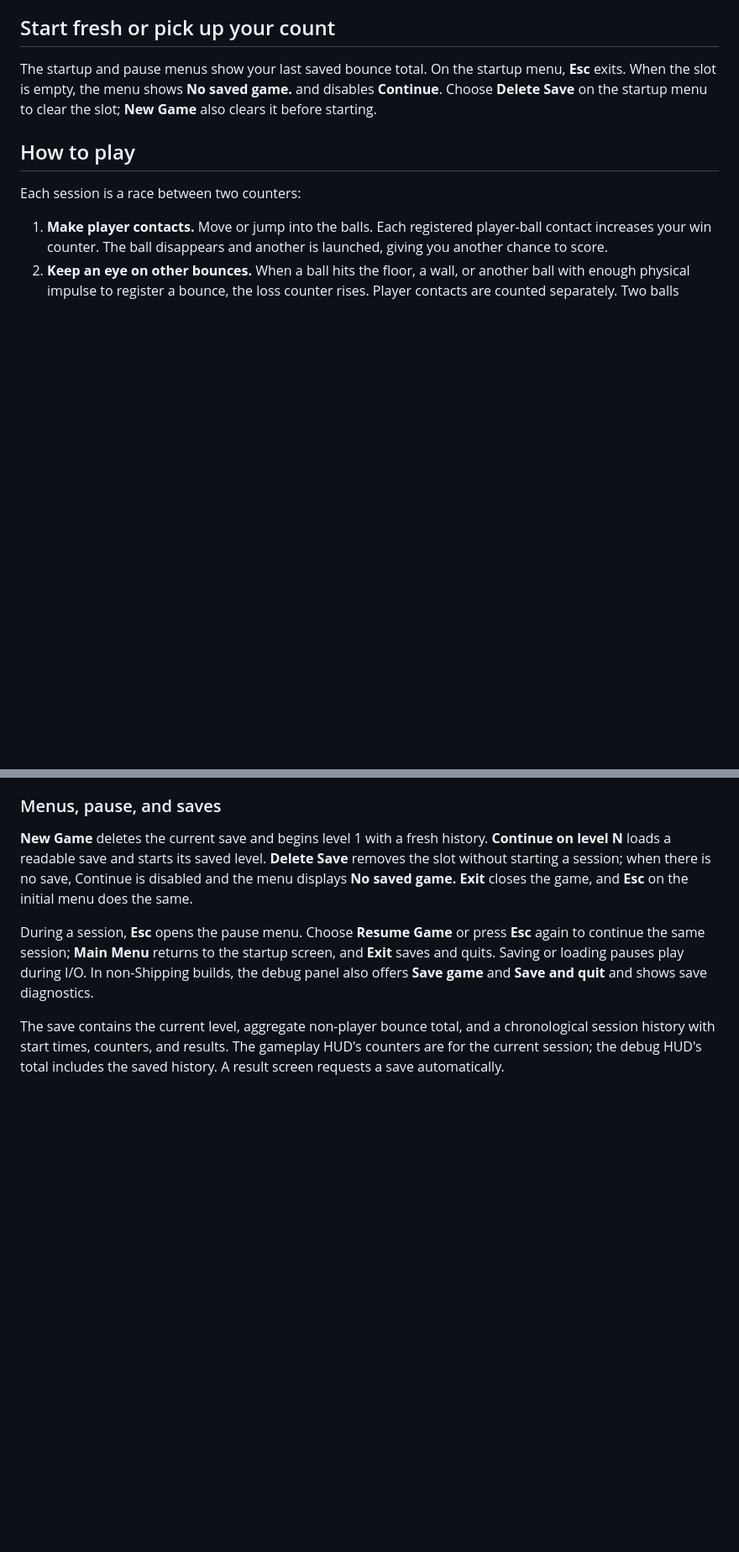
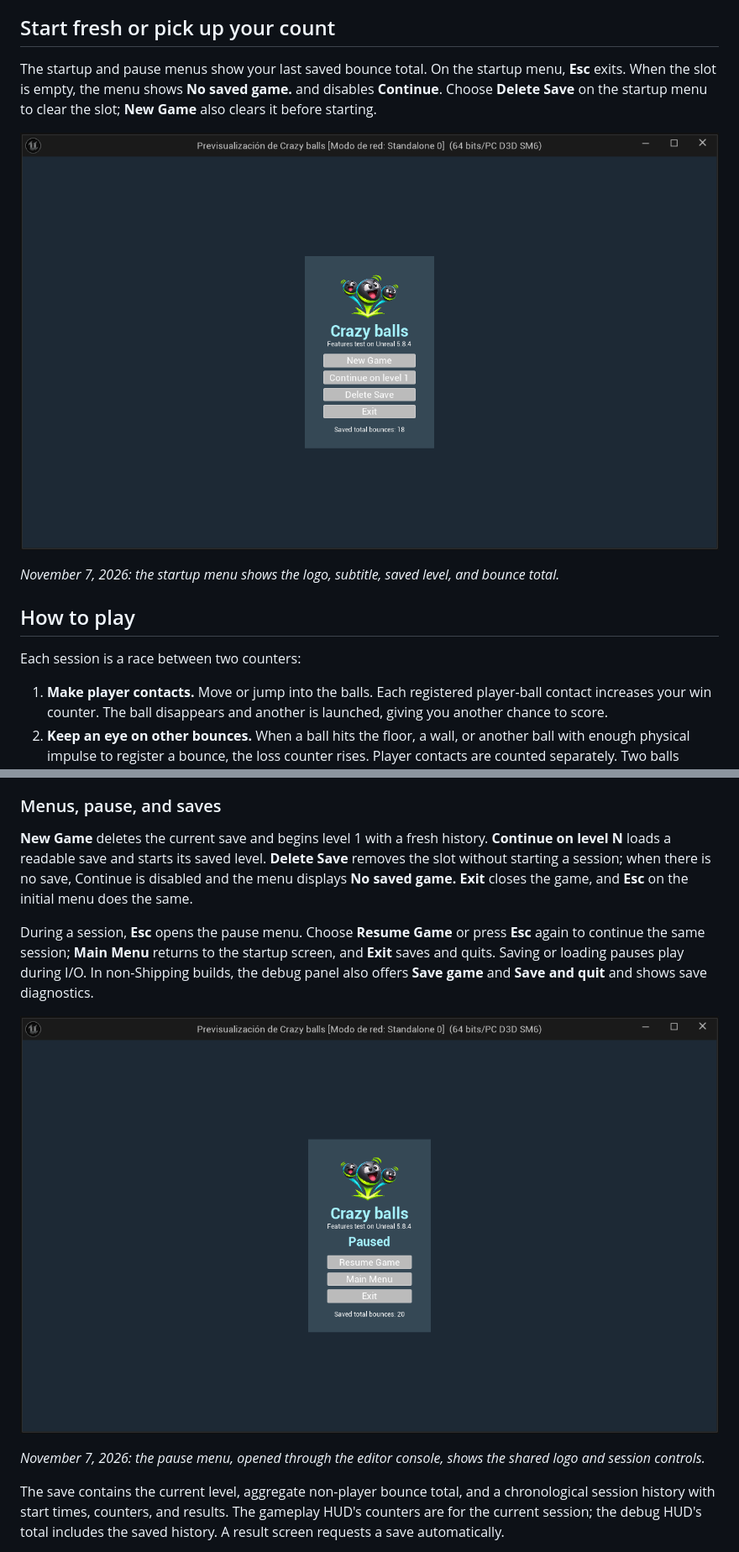
Before and after one commit to chaotive/test_UE_584_G1_c, a Markdown page: README.md, 2 parts joined by grey strips. Shown at 84% size. GitHub-like rendering; pictures changed too: docs/images/crazy-pause.png (added), docs/images/crazy-startup.png (added); blank space fills up the shorter version.

Commit message:
Fix menu logo sizing and refresh screenshots

```diff
--- a/README.md
+++ b/README.md
@@ -17,6 +17,10 @@ Choose **New Game** for a fresh level-one game or **Continue on level N** to pla
 ## Start fresh or pick up your count
 
 The startup and pause menus show your last saved bounce total. On the startup menu, **Esc** exits. When the slot is empty, the menu shows **No saved game.** and disables **Continue**. Choose **Delete Save** on the startup menu to clear the slot; **New Game** also clears it before starting.
+
+![Crazy balls startup menu](docs/images/crazy-startup.png)
+
+*November 7, 2026: the startup menu shows the logo, subtitle, saved level, and bounce total.*
 
 ## How to play
 
@@ -54,6 +58,10 @@ The defaults follow `10 + (level - 1)` for the win target and `max(1, 50 - (leve
 **New Game** deletes the current save and begins level 1 with a fresh history. **Continue on level N** loads a readable save and starts its saved level. **Delete Save** removes the slot without starting a session; when there is no save, Continue is disabled and the menu displays **No saved game.** **Exit** closes the game, and **Esc** on the initial menu does the same.
 
 During a session, **Esc** opens the pause menu. Choose **Resume Game** or press **Esc** again to continue the same session; **Main Menu** returns to the startup screen, and **Exit** saves and quits. Saving or loading pauses play during I/O. In non-Shipping builds, the debug panel also offers **Save game** and **Save and quit** and shows save diagnostics.
+
+![Crazy balls pause menu](docs/images/crazy-pause.png)
+
+*November 7, 2026: the pause menu, opened through the editor console, shows the shared logo and session controls.*
 
 The save contains the current level, aggregate non-player bounce total, and a chronological session history with start times, counters, and results. The gameplay HUD's counters are for the current session; the debug HUD's total includes the saved history. A result screen requests a save automatically.
 
```
Also changed, not shown: 1 other file.
